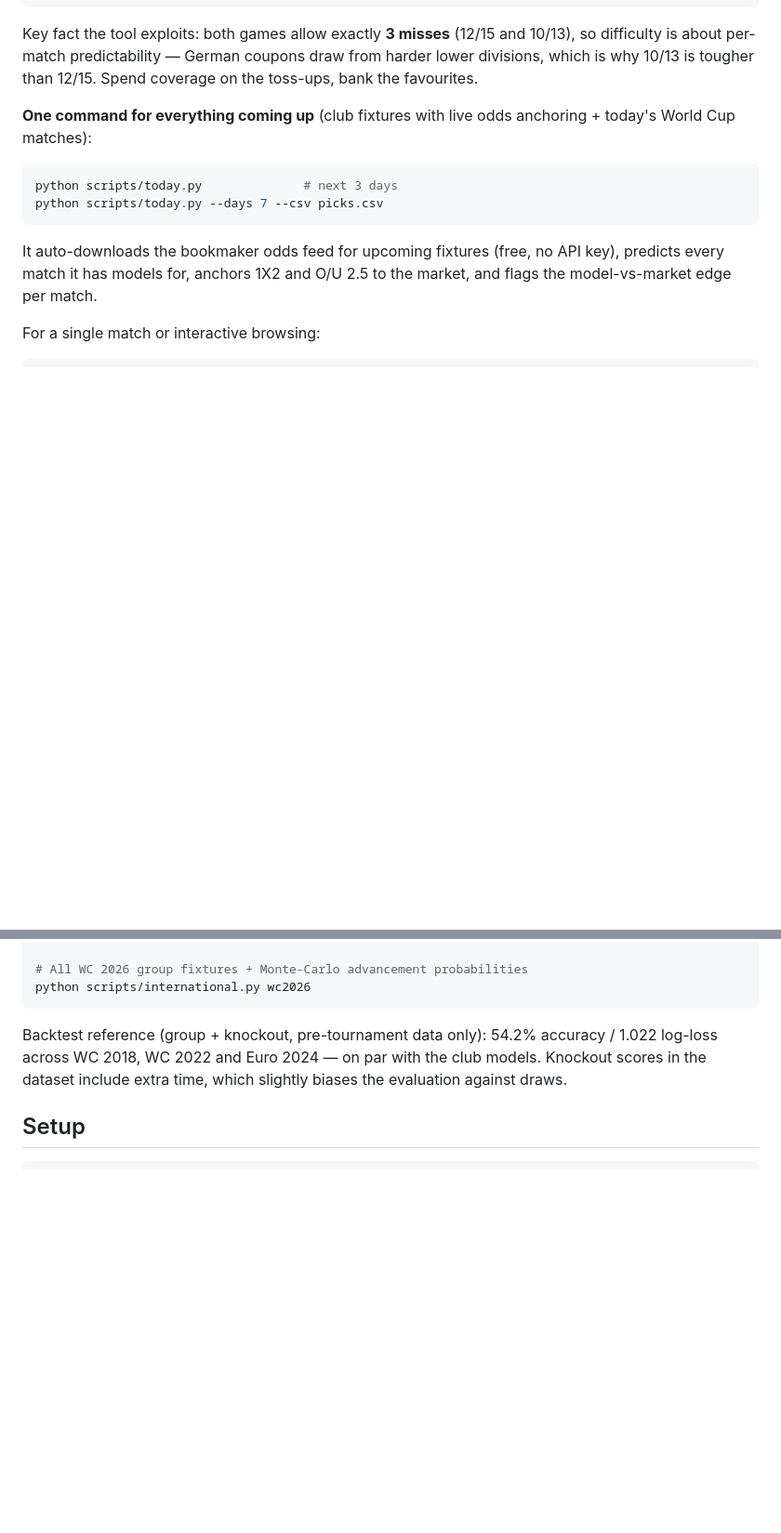
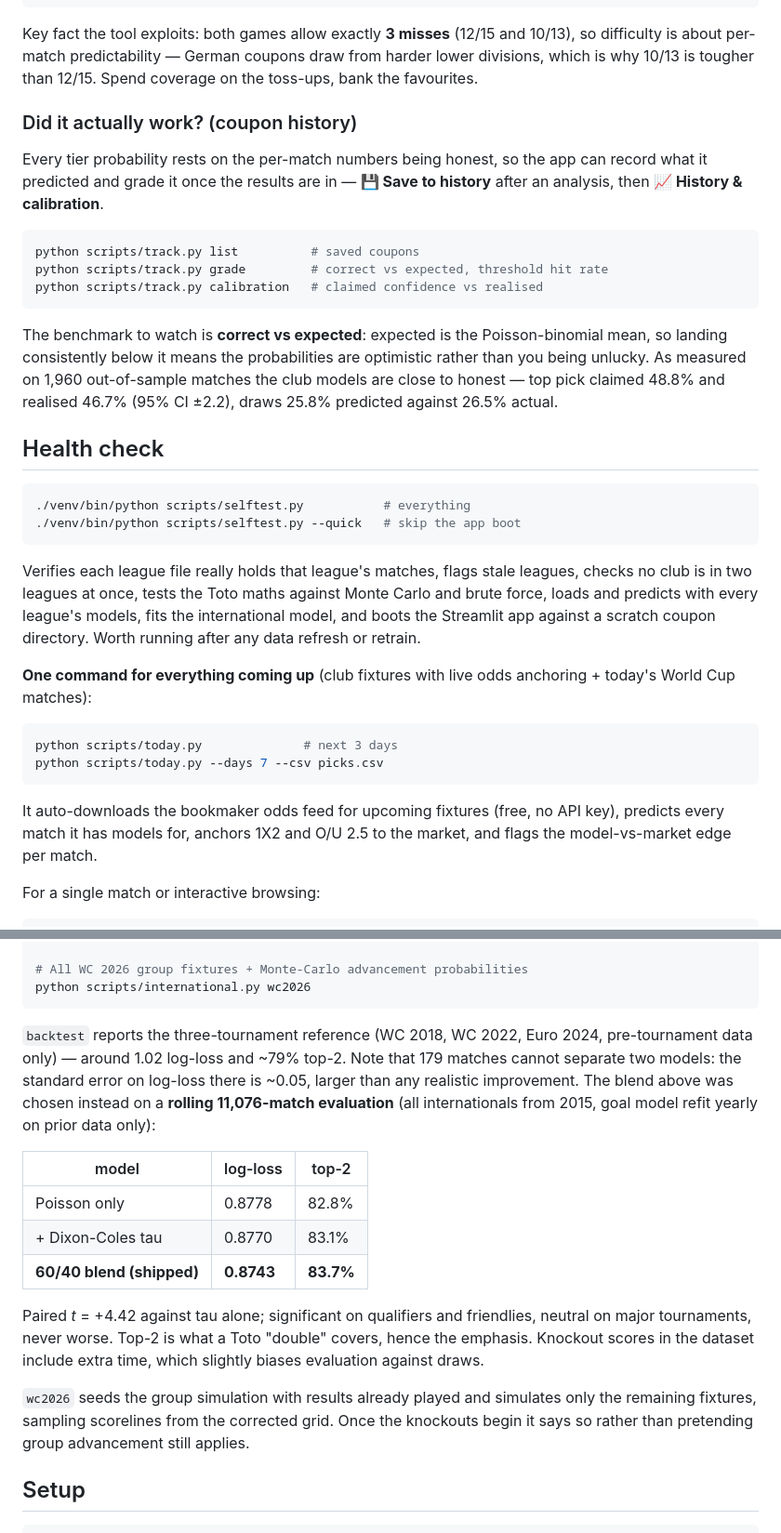
Before and after one commit to alpcanaras/football_predictor, a Markdown page: README.md, 2 parts joined by grey strips. Shown at 93% size. GitHub-like rendering; blank space fills up the shorter version.

````diff
--- a/README.md
+++ b/README.md
@@ -67,6 +73,38 @@ Key fact the tool exploits: both games allow exactly **3 misses** (12/15 and
 10/13), so difficulty is about per-match predictability — German coupons draw
 from harder lower divisions, which is why 10/13 is tougher than 12/15. Spend
 coverage on the toss-ups, bank the favourites.
+
+### Did it actually work? (coupon history)
+
+Every tier probability rests on the per-match numbers being honest, so the app
+can record what it predicted and grade it once the results are in — **💾 Save
+to history** after an analysis, then **📈 History & calibration**.
+
+```bash
+python scripts/track.py list          # saved coupons
+python scripts/track.py grade         # correct vs expected, threshold hit rate
+python scripts/track.py calibration   # claimed confidence vs realised
+```
+
+The benchmark to watch is **correct vs expected**: expected is the
+Poisson-binomial mean, so landing consistently below it means the
+probabilities are optimistic rather than you being unlucky. As measured on
+1,960 out-of-sample matches the club models are close to honest — top pick
+claimed 48.8% and realised 46.7% (95% CI ±2.2), draws 25.8% predicted against
+26.5% actual.
+
+## Health check
+
+```bash
+./venv/bin/python scripts/selftest.py           # everything
+./venv/bin/python scripts/selftest.py --quick   # skip the app boot
+```
+
+Verifies each league file really holds that league's matches, flags stale
+leagues, checks no club is in two leagues at once, tests the Toto maths
+against Monte Carlo and brute force, loads and predicts with every league's
+models, fits the international model, and boots the Streamlit app against a
+scratch coupon directory. Worth running after any data refresh or retrain.
 
 **One command for everything coming up** (club fixtures with live odds
 anchoring + today's World Cup matches):
@@ -245,10 +320,28 @@ python scripts/international.py backtest
 python scripts/international.py wc2026
 ```
 
-Backtest reference (group + knockout, pre-tournament data only): 54.2%
-accuracy / 1.022 log-loss across WC 2018, WC 2022 and Euro 2024 — on par with
-the club models. Knockout scores in the dataset include extra time, which
-slightly biases the evaluation against draws.
+`backtest` reports the three-tournament reference (WC 2018, WC 2022, Euro
+2024, pre-tournament data only) — around 1.02 log-loss and ~79% top-2. Note
+that 179 matches cannot separate two models: the standard error on log-loss
+there is ~0.05, larger than any realistic improvement. The blend above was
+chosen instead on a **rolling 11,076-match evaluation** (all internationals
+from 2015, goal model refit yearly on prior data only):
+
+| model | log-loss | top-2 |
+|---|---|---|
+| Poisson only | 0.8778 | 82.8% |
+| + Dixon-Coles tau | 0.8770 | 83.1% |
+| **60/40 blend (shipped)** | **0.8743** | **83.7%** |
+
+Paired *t* = +4.42 against tau alone; significant on qualifiers and
+friendlies, neutral on major tournaments, never worse. Top-2 is what a Toto
+"double" covers, hence the emphasis. Knockout scores in the dataset include
+extra time, which slightly biases evaluation against draws.
+
+`wc2026` seeds the group simulation with results already played and simulates
+only the remaining fixtures, sampling scorelines from the corrected grid. Once
+the knockouts begin it says so rather than pretending group advancement still
+applies.
 
 ## Setup
 
````
Also changed, not shown: other parts of README.md (+53 -10 lines).
